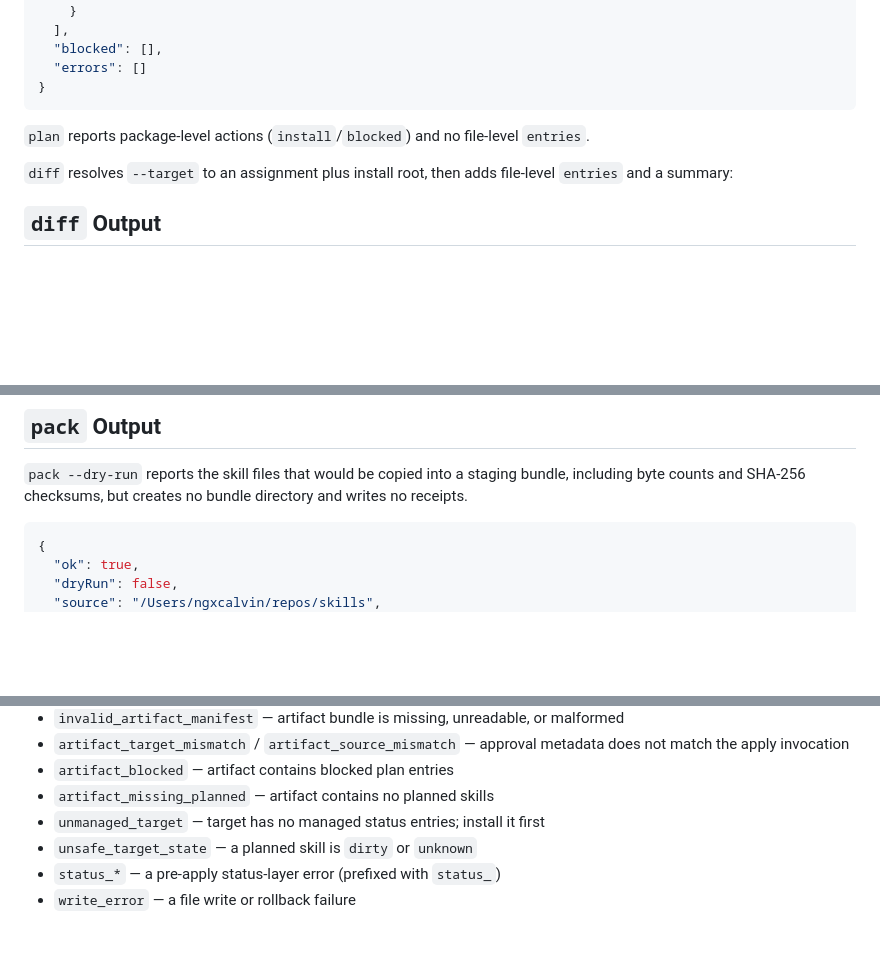
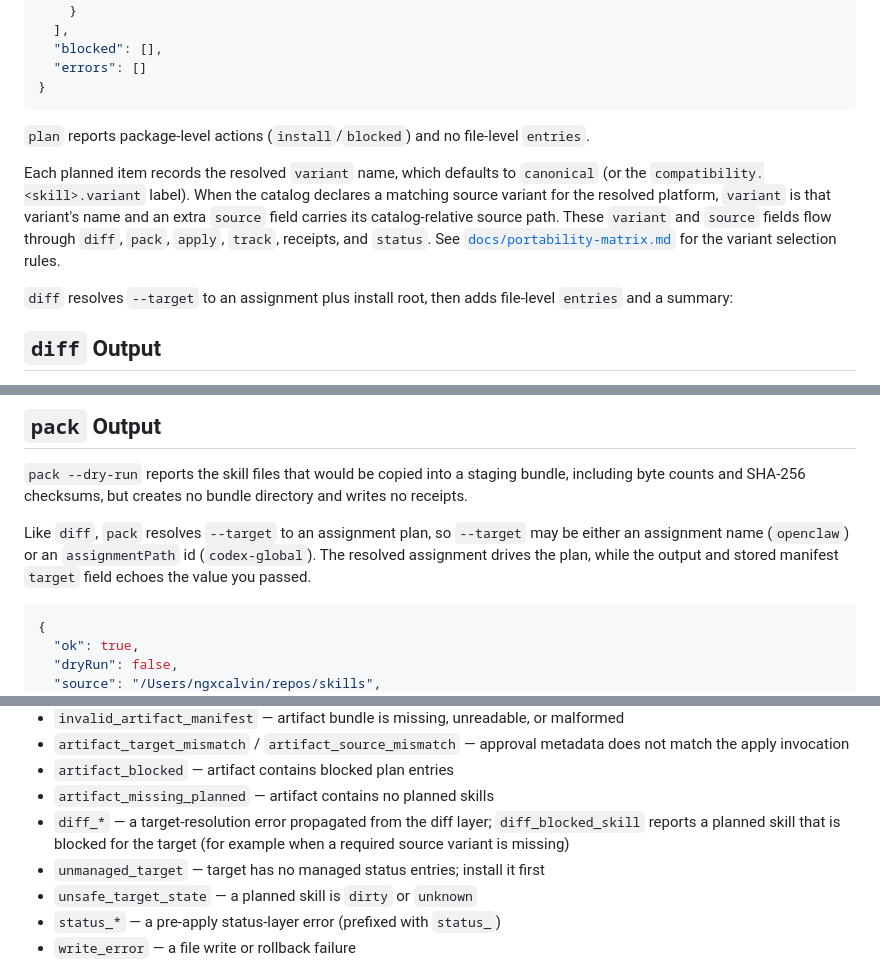
Before and after one commit to calvinnwq/skill-suitcase, a Markdown page: README.md, 3 parts joined by grey strips. Drawn GitHub-style; blank space fills up the shorter version.

Commit message:
no-mistakes(document): sync README output contracts with variant and adapter changes

````diff
--- a/README.md
+++ b/README.md
@@ -85,6 +85,15 @@ canonical bundle versus platform variant rules.
 `plan` reports package-level actions (`install`/`blocked`) and no file-level
 `entries`.
 
+Each planned item records the resolved `variant` name, which defaults to
+`canonical` (or the `compatibility.<skill>.variant` label). When the catalog
+declares a matching source variant for the resolved platform, `variant` is that
+variant's name and an extra `source` field carries its catalog-relative source
+path. These `variant` and `source` fields flow through `diff`, `pack`, `apply`,
+`track`, receipts, and `status`. See
+[`docs/portability-matrix.md`](docs/portability-matrix.md) for the variant
+selection rules.
+
 `diff` resolves `--target` to an assignment plus install root, then adds
 file-level `entries` and a summary:
 
@@ -166,6 +175,11 @@ not write files. If target resolution fails (for example ambiguous or missing
 `pack --dry-run` reports the skill files that would be copied into a staging
 bundle, including byte counts and SHA-256 checksums, but creates no bundle
 directory and writes no receipts.
+
+Like `diff`, `pack` resolves `--target` to an assignment plan, so `--target` may
+be either an assignment name (`openclaw`) or an `assignmentPath` id
+(`codex-global`). The resolved assignment drives the plan, while the output and
+stored manifest `target` field echoes the value you passed.
 
 ```json
 {
@@ -427,6 +443,9 @@ On failure (`ok: false`), the `errors` array contains one or more objects with
 - `artifact_target_mismatch` / `artifact_source_mismatch` — approval metadata does not match the apply invocation
 - `artifact_blocked` — artifact contains blocked plan entries
 - `artifact_missing_planned` — artifact contains no planned skills
+- `diff_*` — a target-resolution error propagated from the diff layer;
+  `diff_blocked_skill` reports a planned skill that is blocked for the target
+  (for example when a required source variant is missing)
 - `unmanaged_target` — target has no managed status entries; install it first
 - `unsafe_target_state` — a planned skill is `dirty` or `unknown`
 - `status_*` — a pre-apply status-layer error (prefixed with `status_`)
````
Also changed, not shown: other parts of README.md (+5 -3 lines).
